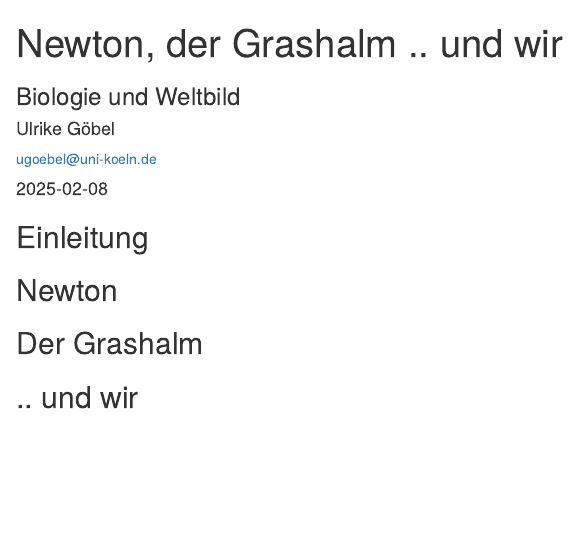
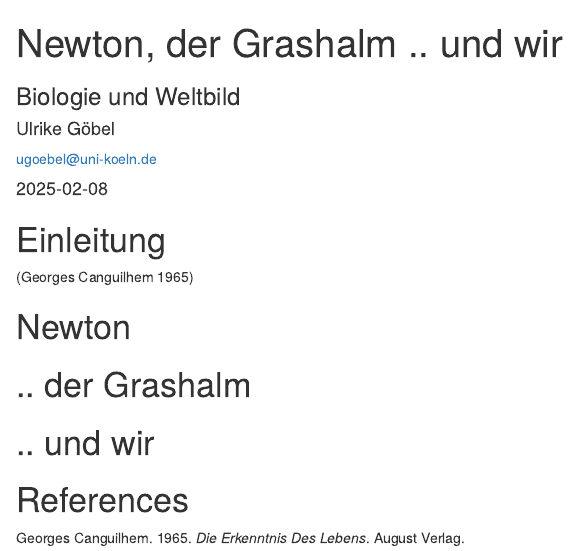
Before and after one commit to ugoebel73/newton-grashalm-wir, an R Markdown document (newton_der_grashalm_und_wir.Rmd): the page in a window 1100 px wide, from its top. Rendered offline with R 4.5, knitr and Pandoc, with nearby package versions; drawn as R Markdown's standard HTML page in place of the format the file asks for.

Commit message:
kleine Änderungen & Literaturliste

````diff
--- a/newton_der_grashalm_und_wir.Rmd
+++ b/newton_der_grashalm_und_wir.Rmd
@@ -12,6 +12,7 @@ output:
     highlight: tango
     code_folding: hide
     css: styles.css
+bibliography: references.bib
 ---
 
 ```{css, include=FALSE}
@@ -23,7 +24,11 @@ output:
 }
 ```
 
-## Einleitung
-## Newton
-## Der Grashalm
-## .. und wir
+# Einleitung
+[@canguilhem_Erkenntnis]
+
+# Newton
+# .. der Grashalm
+# .. und wir
+
+# References
--- /dev/null
+++ b/references.bib
@@ -0,0 +1,6 @@
+@Book{canguilhem_Erkenntnis,
+  title = {Die Erkenntnis des Lebens},
+  author = {{Georges Canguilhem}},
+  publisher= {August Verlag},
+  year = {1965},
+}
````
